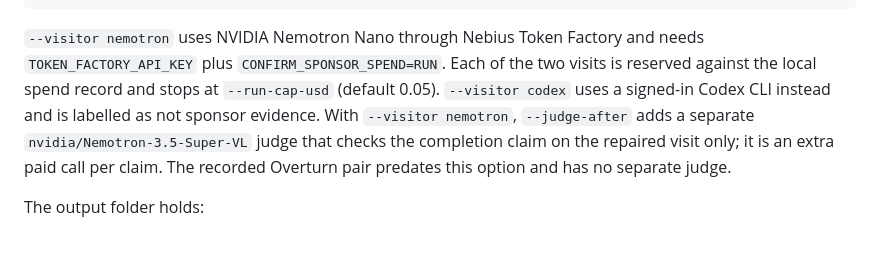
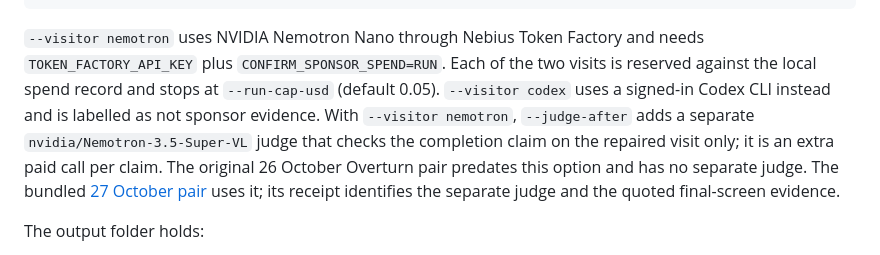
Before and after one commit to Morkeeth/agentic-swarm-studio, a Markdown page: docs/repair-loop.md, the part around the change. GitHub-like rendering.

````diff
--- a/docs/repair-loop.md
+++ b/docs/repair-loop.md
@@ -12,7 +12,7 @@ Customer: a developer about to ship a change to a web app they own. They name on
   --output ../repair-overturn
 ```
 
-`--visitor nemotron` uses NVIDIA Nemotron Nano through Nebius Token Factory and needs `TOKEN_FACTORY_API_KEY` plus `CONFIRM_SPONSOR_SPEND=RUN`. Each of the two visits is reserved against the local spend record and stops at `--run-cap-usd` (default 0.05). `--visitor codex` uses a signed-in Codex CLI instead and is labelled as not sponsor evidence. With `--visitor nemotron`, `--judge-after` adds a separate `nvidia/Nemotron-3.5-Super-VL` judge that checks the completion claim on the repaired visit only; it is an extra paid call per claim. The recorded Overturn pair predates this option and has no separate judge.
+`--visitor nemotron` uses NVIDIA Nemotron Nano through Nebius Token Factory and needs `TOKEN_FACTORY_API_KEY` plus `CONFIRM_SPONSOR_SPEND=RUN`. Each of the two visits is reserved against the local spend record and stops at `--run-cap-usd` (default 0.05). `--visitor codex` uses a signed-in Codex CLI instead and is labelled as not sponsor evidence. With `--visitor nemotron`, `--judge-after` adds a separate `nvidia/Nemotron-3.5-Super-VL` judge that checks the completion claim on the repaired visit only; it is an extra paid call per claim. The original 26 October Overturn pair predates this option and has no separate judge. The bundled [27 October pair](../examples/overturn-judged/REPAIR.html) uses it; its receipt identifies the separate judge and the quoted final-screen evidence.
 
 The output folder holds:
 
````
Also changed, not shown: README.md (+9 -4 lines).
